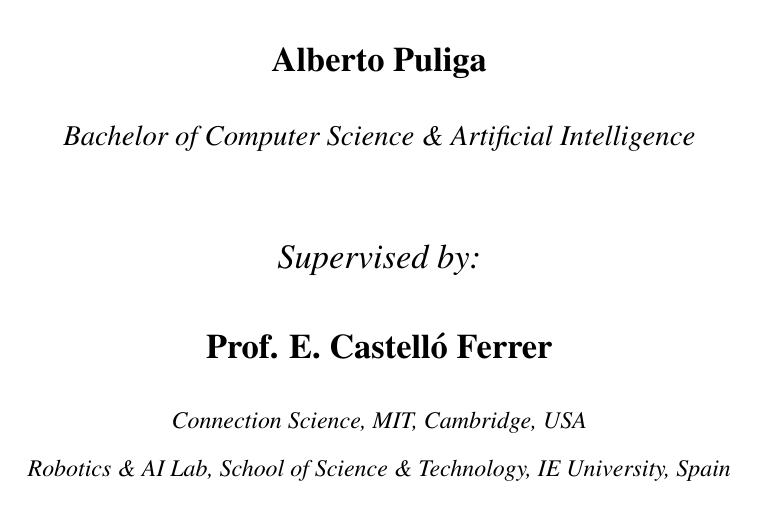
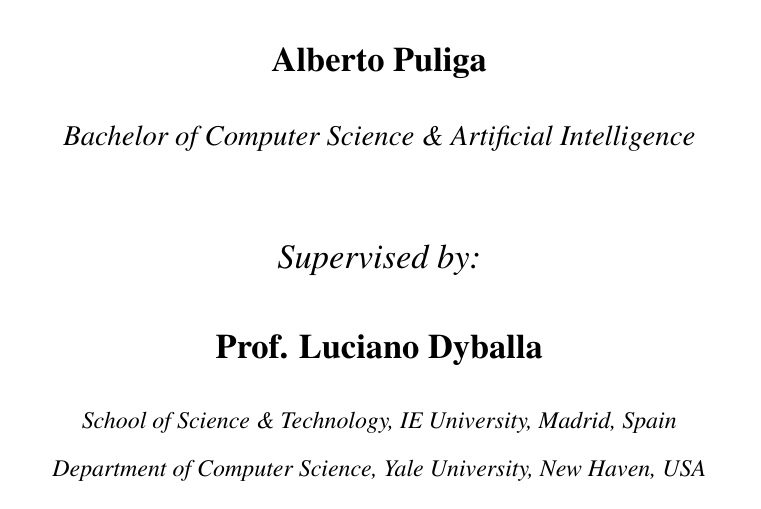
Before and after one commit to albipuliga/Thesis, a LaTeX paper (main.tex, which reads sections/title_page.tex): part of page 1 of 61, cut so that both start at the same text. Compiled offline with pdfLaTeX.

Commit message:
updated title page with luciano's info

```diff
--- a/sections/title_page.tex
+++ b/sections/title_page.tex
@@ -8,7 +8,7 @@
 \Large\textbf{Alberto Puliga}\\[0.25cm]
 \large\textit{Bachelor of Computer Science \& Artificial Intelligence}\\[0.9cm]
 \Large\textit{Supervised by:}\\[0.3cm]
-\Large\textbf{Prof. E. Castelló Ferrer}\\[0.4cm]
-\normalsize\textit{Connection Science, MIT, Cambridge, USA\\
-Robotics \& AI Lab, School of Science \& Technology, IE University, Spain}
+\Large\textbf{Prof. Luciano Dyballa}\\[0.4cm]
+\normalsize\textit{School of Science \& Technology, IE University, Madrid, Spain\\
+Department of Computer Science, Yale University, New Haven, USA}
 \end{center}
```
Also changed, not shown: main.pdf.
